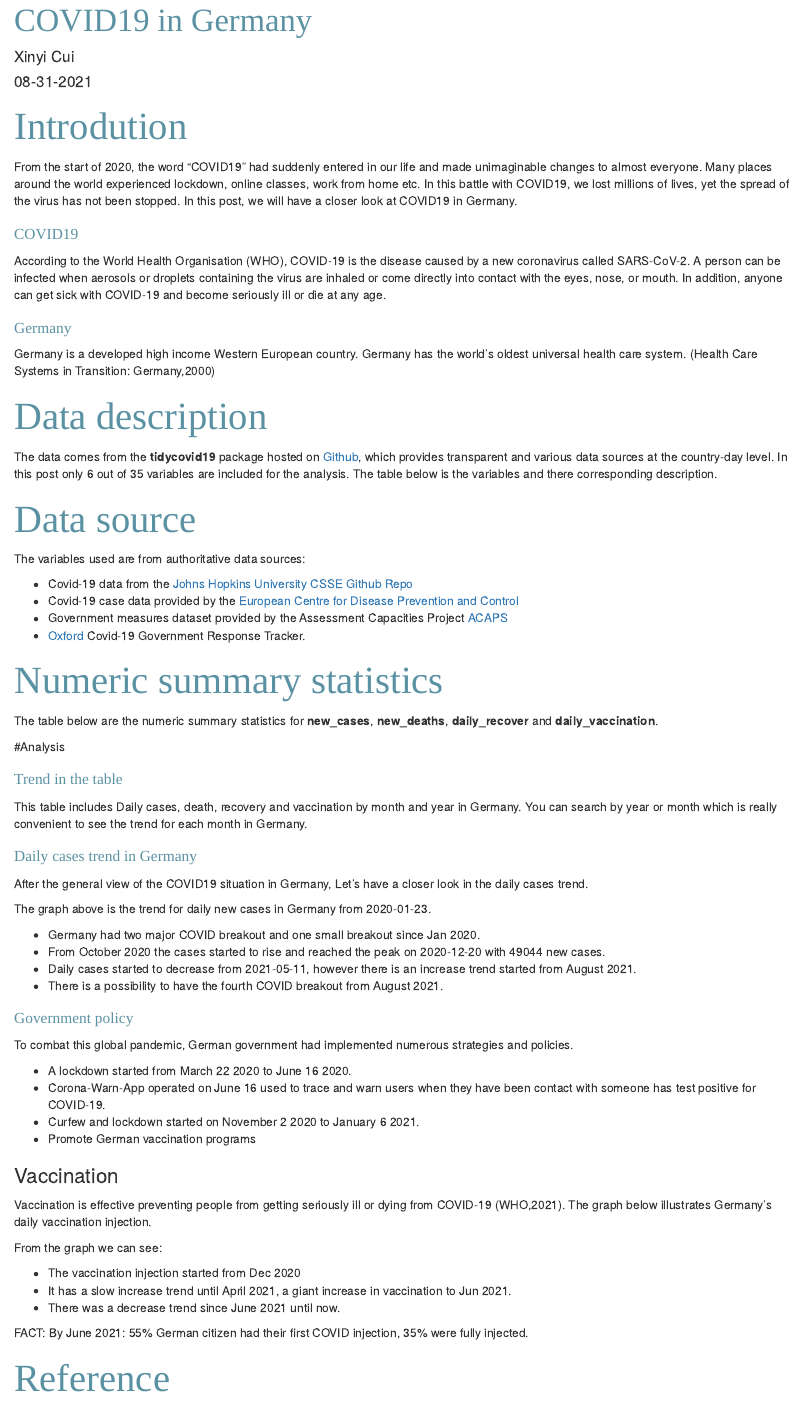
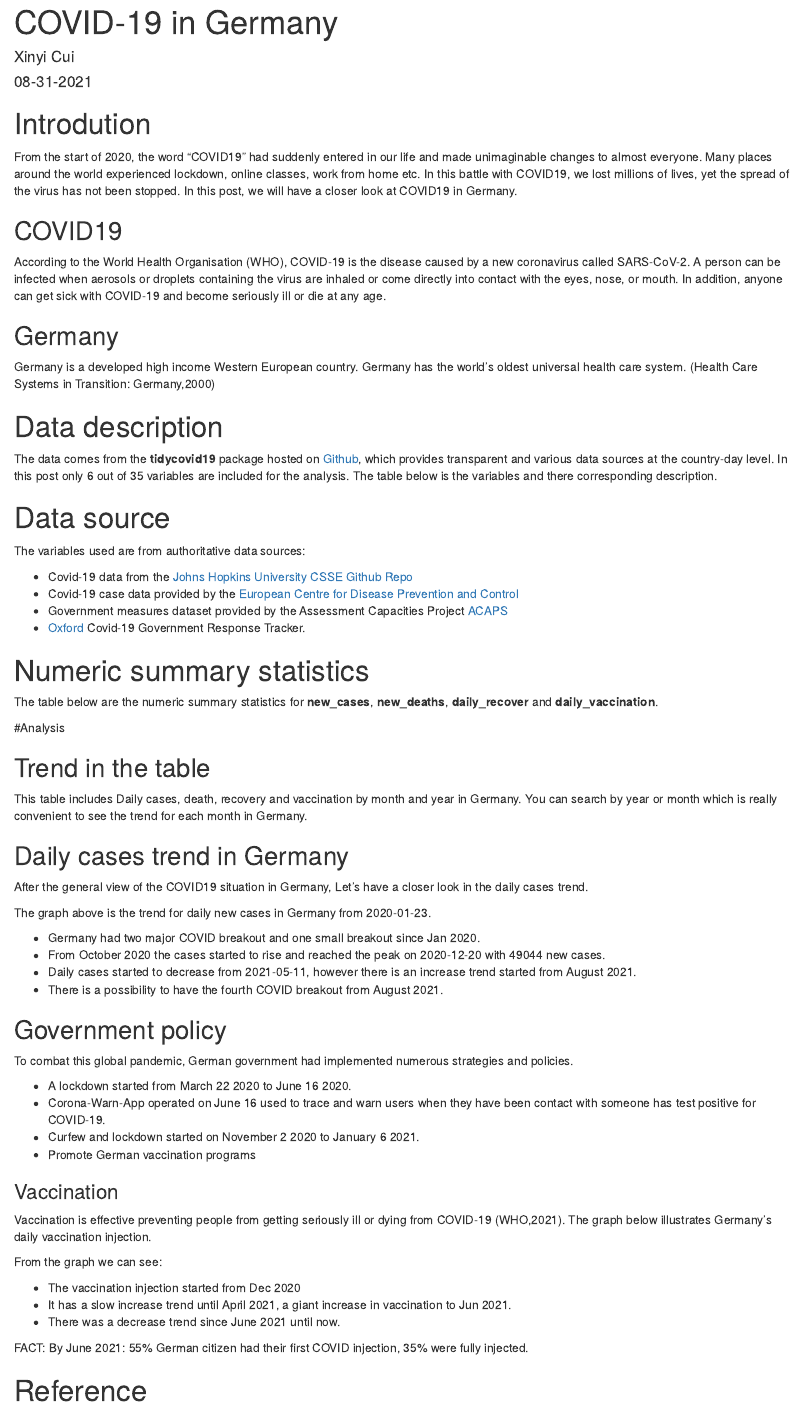
Before and after one commit to etc5523-2021/blog-XinyiCui99, an R Markdown document (Myblog/_posts/2021-08-31-my-first-post/my-first-post.Rmd): the page in a window 1100 px wide, from its top. Rendered offline with R 4.5, knitr and Pandoc, with nearby package versions; the code is not run, so its results and figures are left out; drawn as R Markdown's standard HTML page in place of the format the file asks for.

Commit message:
Include the theme.css

````diff
--- a/Myblog/_posts/2021-08-31-my-first-post/my-first-post.Rmd
+++ b/Myblog/_posts/2021-08-31-my-first-post/my-first-post.Rmd
@@ -1,14 +1,14 @@
 ---
-title: "COVID19 in Germany"
+title: "COVID-19 in Germany"
 description: |
   This post is about COVID19 in Germany
 author:
   - name: Xinyi Cui
-    url: https://example.com/norajones
 date: 08-31-2021
 output:
   distill::distill_article:
     self_contained: false
+    theme: theme.css
 ---
 
 
@@ -21,27 +21,6 @@ library(DT)
 library(plotly)
 library(sparkline)
 library(lubridate)
-```
-
-```{css ,echo = FALSE}
-h1{
-  color:  #5A91A3 ;
-  font-size: 45px;
-  font-family:"Times New Roman", Times, serif;
-}
-h2{
-  color: #5A91A3 ;
-  font-size: 18px;
-  font-family:"Times New Roman", Times, serif;
-}
-thead {
-  background-color: #006DAE;
-  color: white;
-}
-
-table{
-  width:100%
-}
 ```
 
 
--- a/Myblog/_site.yml
+++ b/Myblog/_site.yml
@@ -9,4 +9,5 @@ navbar:
       href: index.html
     - text: "About"
       href: about.html
+theme: theme.css
 output: distill::distill_article
--- /dev/null
+++ b/Myblog/theme.css
@@ -0,0 +1,50 @@
+
+thead {
+  background-color: #5A91A3;
+  color: white;
+}
+
+html {
+  /*-- Main font sizes --*/
+  --title-size:      45px;
+  --body-size:       1.06rem;
+  --code-size:       14px;
+  --aside-size:      12px;
+  --fig-cap-size:    13px;
+  /*-- Main font colors --*/
+  --title-color:     #5A91A3;
+  --header-color:    #5A91A3;
+  --body-color:      #3F4061;
+  --aside-color:     #2D2424;
+  --fig-cap-color:   #2D2424;
+  /*-- Specify custom fonts ~~~ must be imported above   --*/
+  --heading-font:    "Cabin", sans-serif;
+  --mono-font:       "Ubuntu Mono", monospace;
+  --body-font:       "Raleway", sans-serif;
+  --navbar-font:     "Cabin", sans-serif;  /* websites + blogs only */
+} font-weight: bold;
+}
+
+table{
+  width:100%
+}
+
+
+.distill-site-header {
+  --title-size:       18px;
+  --text-color:       #DAF7A6;
+  --text-size:        15px;
+  --hover-color:      white;
+  --bkgd-color:       #D99CB0;
+}
+
+.distill-site-footer {
+  --text-color:       #DAF7A6;
+  --text-size:        15px;
+  --hover-color:      white;
+  --bkgd-color:       #D99CB0;
+}
+
+p{
+  color:#3F4061 ;
+}
````
Also changed, not shown: Myblog/_posts/2021-08-31-my-first-post/my-first-post.html, 9 other files.
